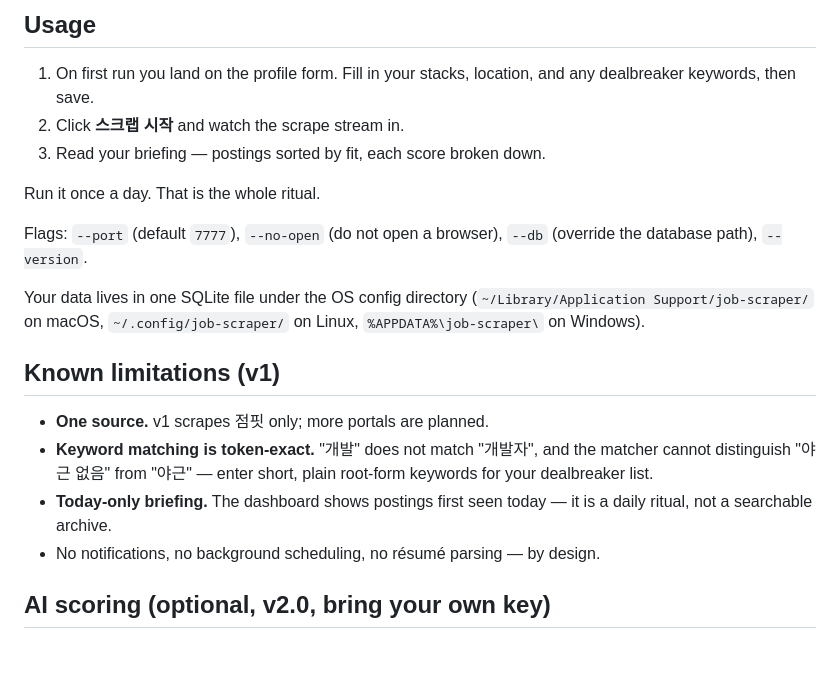
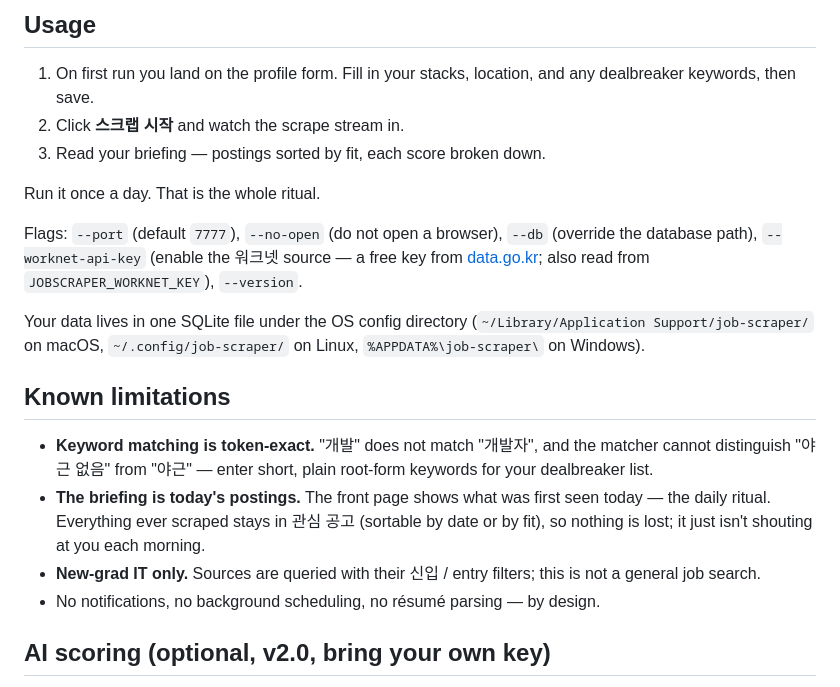
Before and after one commit to ohchanwu/jobcron, a Markdown page: README.md, the part around one of its changes. Drawn GitHub-style; blank space fills up the shorter version.

```diff
--- a/README.md
+++ b/README.md
@@ -78,20 +87,24 @@ curl -L https://github.com/ohchanwu/job-scraper/releases/latest/download/job-scr
 Run it once a day. That is the whole ritual.
 
 Flags: `--port` (default `7777`), `--no-open` (do not open a browser),
-`--db` (override the database path), `--version`.
+`--db` (override the database path), `--worknet-api-key` (enable the 워크넷
+source — a free key from [data.go.kr](https://www.data.go.kr); also read from
+`JOBSCRAPER_WORKNET_KEY`), `--version`.
 
 Your data lives in one SQLite file under the OS config directory
 (`~/Library/Application Support/job-scraper/` on macOS, `~/.config/job-scraper/`
 on Linux, `%APPDATA%\job-scraper\` on Windows).
 
-## Known limitations (v1)
+## Known limitations
 
-- **One source.** v1 scrapes 점핏 only; more portals are planned.
 - **Keyword matching is token-exact.** "개발" does not match "개발자", and the
   matcher cannot distinguish "야근 없음" from "야근" — enter short, plain
   root-form keywords for your dealbreaker list.
-- **Today-only briefing.** The dashboard shows postings first seen today — it is
-  a daily ritual, not a searchable archive.
+- **The briefing is today's postings.** The front page shows what was first seen
+  today — the daily ritual. Everything ever scraped stays in 관심 공고 (sortable by
+  date or by fit), so nothing is lost; it just isn't shouting at you each morning.
+- **New-grad IT only.** Sources are queried with their 신입 / entry filters; this
+  is not a general job search.
 - No notifications, no background scheduling, no résumé parsing — by design.
 
 ## AI scoring (optional, v2.0, bring your own key)
```
Also changed, not shown: other parts of README.md (+15 -6 lines), docs/dashboard-dark.png, docs/dashboard.png, 1 other file.
